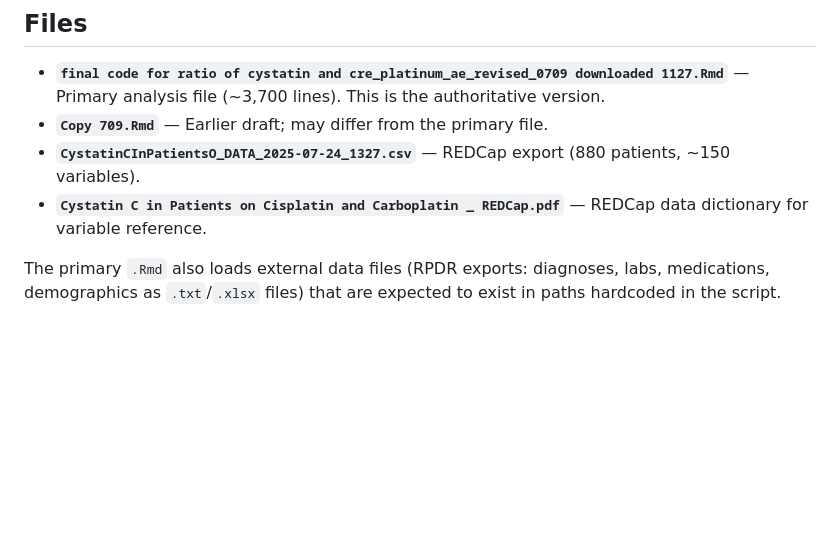
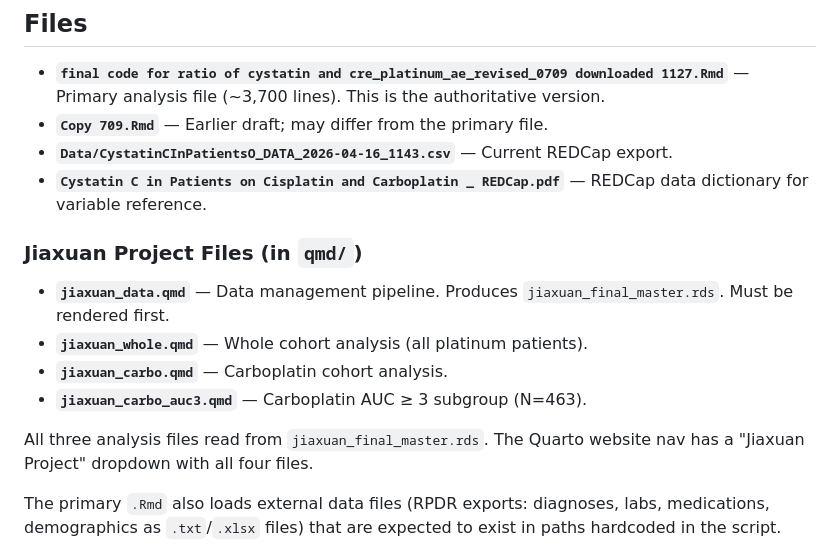
Before and after one commit to Tianqi-Ouyang/Cys-C-project-, a Markdown page: CLAUDE.md, the part around one of its changes. GitHub-like rendering; blank space fills up the shorter version.

```diff
--- a/CLAUDE.md
+++ b/CLAUDE.md
@@ -22,8 +22,17 @@ Or open in RStudio and use the **Knit** button. Output is an HTML document.
 
 - **`final code for ratio of cystatin and cre_platinum_ae_revised_0709 downloaded 1127.Rmd`** — Primary analysis file (~3,700 lines). This is the authoritative version.
 - **`Copy 709.Rmd`** — Earlier draft; may differ from the primary file.
-- **`CystatinCInPatientsO_DATA_2025-07-24_1327.csv`** — REDCap export (880 patients, ~150 variables).
+- **`Data/CystatinCInPatientsO_DATA_2026-04-16_1143.csv`** — Current REDCap export.
 - **`Cystatin C in Patients on Cisplatin and Carboplatin _ REDCap.pdf`** — REDCap data dictionary for variable reference.
+
+### Jiaxuan Project Files (in `qmd/`)
+
+- **`jiaxuan_data.qmd`** — Data management pipeline. Produces `jiaxuan_final_master.rds`. Must be rendered first.
+- **`jiaxuan_whole.qmd`** — Whole cohort analysis (all platinum patients).
+- **`jiaxuan_carbo.qmd`** — Carboplatin cohort analysis.
+- **`jiaxuan_carbo_auc3.qmd`** — Carboplatin AUC ≥ 3 subgroup (N=463).
+
+All three analysis files read from `jiaxuan_final_master.rds`. The Quarto website nav has a "Jiaxuan Project" dropdown with all four files.
 
 The primary `.Rmd` also loads external data files (RPDR exports: diagnoses, labs, medications, demographics as `.txt`/`.xlsx` files) that are expected to exist in paths hardcoded in the script.
 
```
Also changed, not shown: other parts of CLAUDE.md (+38 -1 lines).
